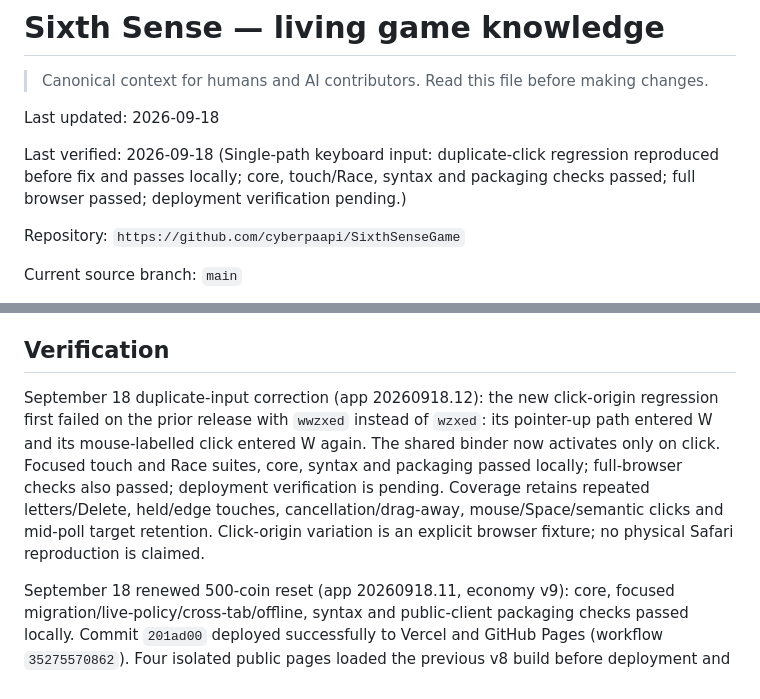
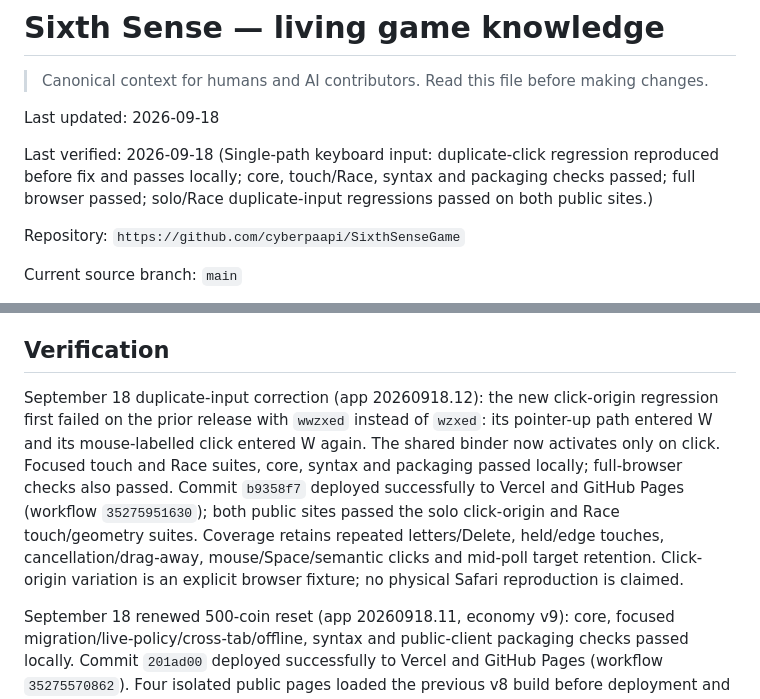
Before and after one commit to cyberpaapi/SixthSenseGame, a Markdown page: GAME_KNOWLEDGE.md, 2 parts joined by grey strips. Rendered like a GitHub page.

Commit message:
Record live duplicate-input regression verification

```diff
--- a/GAME_KNOWLEDGE.md
+++ b/GAME_KNOWLEDGE.md
@@ -4,7 +4,7 @@
 
 Last updated: 2026-09-18
 
-Last verified: 2026-09-18 (Single-path keyboard input: duplicate-click regression reproduced before fix and passes locally; core, touch/Race, syntax and packaging checks passed; full browser passed; deployment verification pending.)
+Last verified: 2026-09-18 (Single-path keyboard input: duplicate-click regression reproduced before fix and passes locally; core, touch/Race, syntax and packaging checks passed; full browser passed; solo/Race duplicate-input regressions passed on both public sites.)
 
 Repository: `https://github.com/cyberpaapi/SixthSenseGame`
 
@@ -333,7 +333,7 @@ The current Codex workspace also runs the project from the folder with an availa
 
 ## Verification
 
-September 18 duplicate-input correction (app 20260918.12): the new click-origin regression first failed on the prior release with `wwzxed` instead of `wzxed`: its pointer-up path entered W and its mouse-labelled click entered W again. The shared binder now activates only on click. Focused touch and Race suites, core, syntax and packaging passed locally; full-browser checks also passed; deployment verification is pending. Coverage retains repeated letters/Delete, held/edge touches, cancellation/drag-away, mouse/Space/semantic clicks and mid-poll target retention. Click-origin variation is an explicit browser fixture; no physical Safari reproduction is claimed.
+September 18 duplicate-input correction (app 20260918.12): the new click-origin regression first failed on the prior release with `wwzxed` instead of `wzxed`: its pointer-up path entered W and its mouse-labelled click entered W again. The shared binder now activates only on click. Focused touch and Race suites, core, syntax and packaging passed locally; full-browser checks also passed. Commit `b9358f7` deployed successfully to Vercel and GitHub Pages (workflow `35275951630`); both public sites passed the solo click-origin and Race touch/geometry suites. Coverage retains repeated letters/Delete, held/edge touches, cancellation/drag-away, mouse/Space/semantic clicks and mid-poll target retention. Click-origin variation is an explicit browser fixture; no physical Safari reproduction is claimed.
 
 September 18 renewed 500-coin reset (app 20260918.11, economy v9): core, focused migration/live-policy/cross-tab/offline, syntax and public-client packaging checks passed locally. Commit `201ad00` deployed successfully to Vercel and GitHub Pages (workflow `35275570862`). Four isolated public pages loaded the previous v8 build before deployment and automatically received the actual v9 policy without reload: 0 and 9,876 both became exactly 500 on each site, with progress/inventory intact. The full migration/earn/reload suite then passed against both public origins, including prior v8 wallets and preservation of subsequent earnings. This distinguishes already-open-client delivery from migration on refresh. Very old clients, offline devices and installed Android limits remain; there is no real-user wallet census.
 
```
